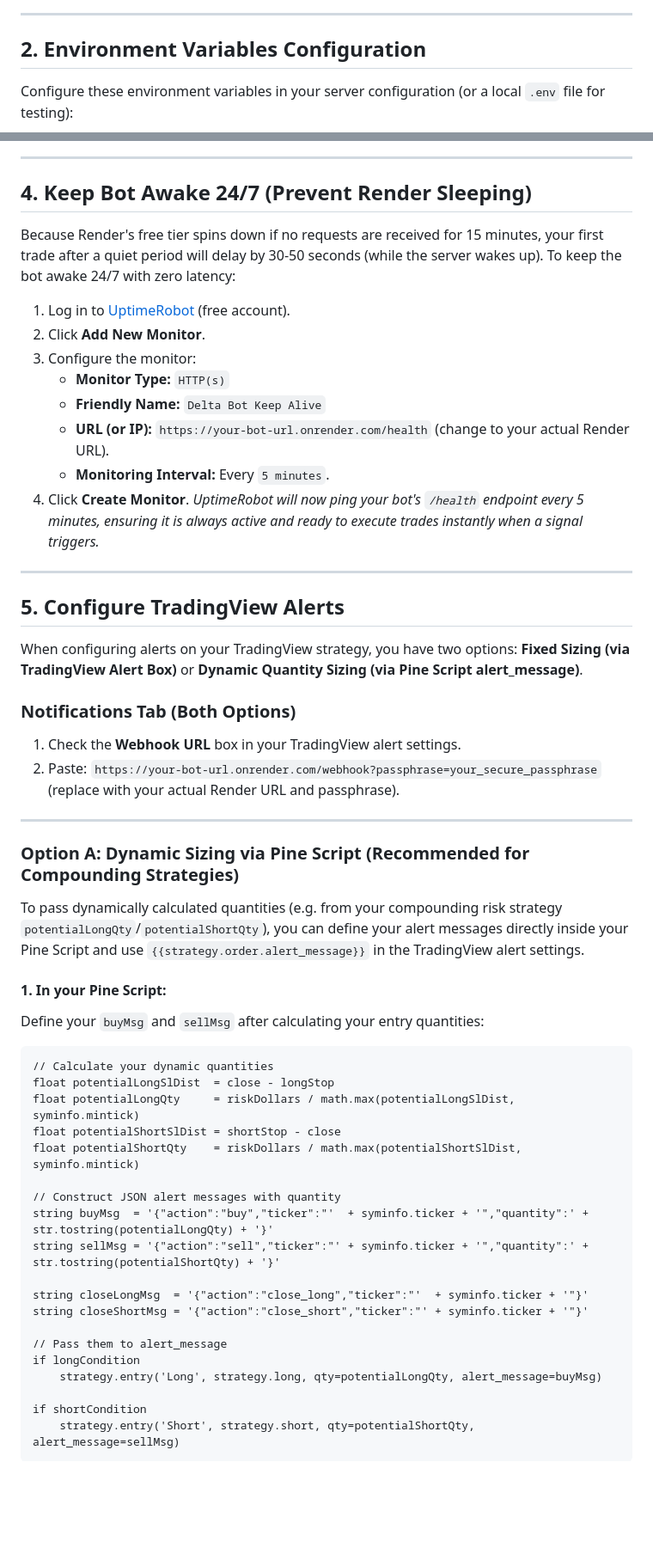
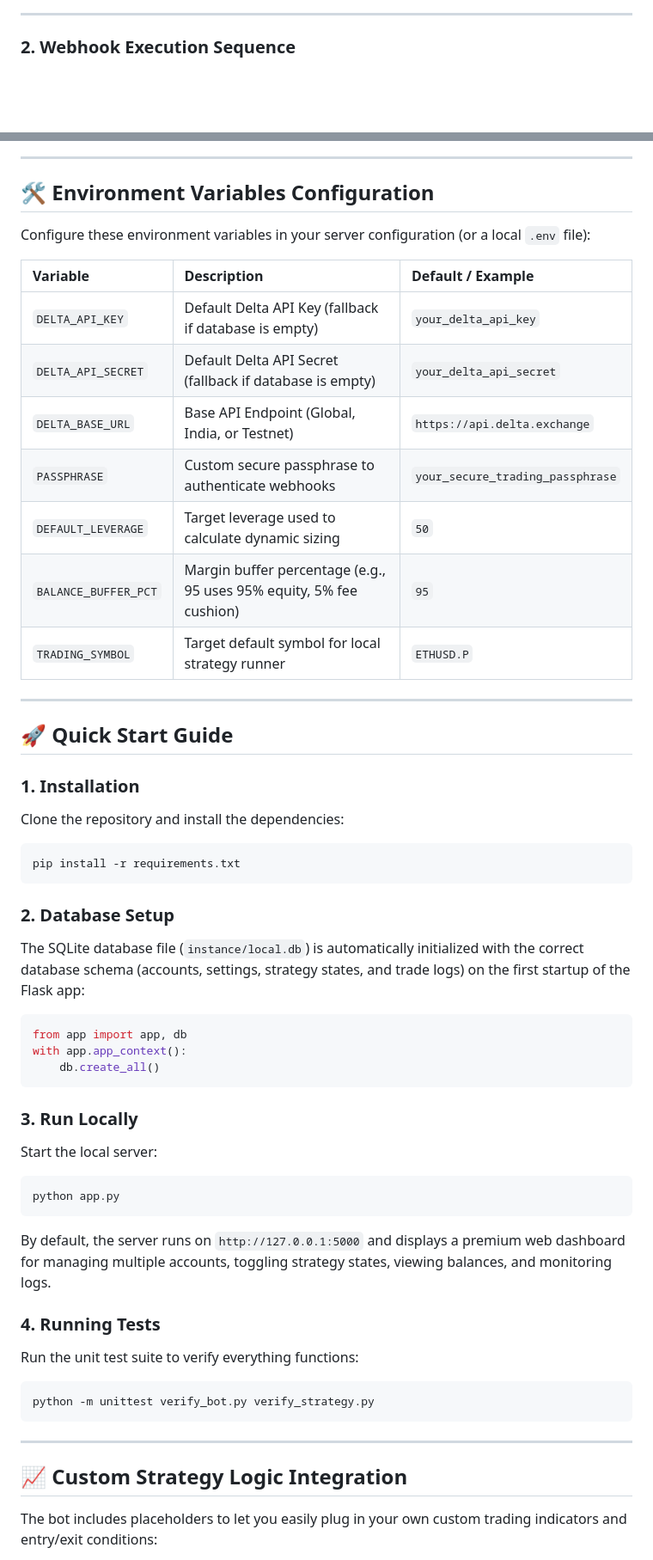
Before and after one commit to dhruvv16-hash/DeltaBridge, a Markdown page: README.md, 2 parts joined by grey strips. Shown at 86% size. Drawn GitHub-style; blank space fills up the shorter version.

````diff
--- a/README.md
+++ b/README.md
@@ -20,6 +38,5 @@ This is a professional, production-grade Python web service designed to bridge *
 
 ---
 
-## 2. Environment Variables Configuration
-Configure these environment variables in your server configuration (or a local `.env` file for testing):
+### 2. Webhook Execution Sequence
 
@@ -66,55 +120,54 @@ Render allows you to host web servers for free, but it spins down after 15 minut
 
 ---
 
-## 4. Keep Bot Awake 24/7 (Prevent Render Sleeping)
-Because Render's free tier spins down if no requests are received for 15 minutes, your first trade after a quiet period will delay by 30-50 seconds (while the server wakes up). To keep the bot awake 24/7 with zero latency:
+## 🛠️ Environment Variables Configuration
 
-1. Log in to [UptimeRobot](https://uptimerobot.com) (free account).
-2. Click **Add New Monitor**.
-3. Configure the monitor:
-   * **Monitor Type:** `HTTP(s)`
-   * **Friendly Name:** `Delta Bot Keep Alive`
-   * **URL (or IP):** `https://your-bot-url.onrender.com/health` (change to your actual Render URL).
-   * **Monitoring Interval:** Every `5 minutes`.
-4. Click **Create Monitor**.
-*UptimeRobot will now ping your bot's `/health` endpoint every 5 minutes, ensuring it is always active and ready to execute trades instantly when a signal triggers.*
+Configure these environment variables in your server configuration (or a local `.env` file):
+
+| Variable | Description | Default / Example |
+| :--- | :--- | :--- |
+| `DELTA_API_KEY` | Default Delta API Key (fallback if database is empty) | `your_delta_api_key` |
+| `DELTA_API_SECRET` | Default Delta API Secret (fallback if database is empty) | `your_delta_api_secret` |
+| `DELTA_BASE_URL` | Base API Endpoint (Global, India, or Testnet) | `https://api.delta.exchange` |
+| `PASSPHRASE` | Custom secure passphrase to authenticate webhooks | `your_secure_trading_passphrase` |
+| `DEFAULT_LEVERAGE` | Target leverage used to calculate dynamic sizing | `50` |
+| `BALANCE_BUFFER_PCT` | Margin buffer percentage (e.g., 95 uses 95% equity, 5% fee cushion) | `95` |
+| `TRADING_SYMBOL` | Target default symbol for local strategy runner | `ETHUSD.P` |
 
 ---
 
-## 5. Configure TradingView Alerts
+## 🚀 Quick Start Guide
 
-When configuring alerts on your TradingView strategy, you have two options: **Fixed Sizing (via TradingView Alert Box)** or **Dynamic Quantity Sizing (via Pine Script alert_message)**.
+### 1. Installation
+Clone the repository and install the dependencies:
+```bash
+pip install -r requirements.txt
+```
 
-### Notifications Tab (Both Options)
-1. Check the **Webhook URL** box in your TradingView alert settings.
-2. Paste: `https://your-bot-url.onrender.com/webhook?passphrase=your_secure_passphrase` (replace with your actual Render URL and passphrase).
+### 2. Database Setup
+The SQLite database file (`instance/local.db`) is automatically initialized with the correct database schema (accounts, settings, strategy states, and trade logs) on the first startup of the Flask app:
+```python
+from app import app, db
+with app.app_context():
+    db.create_all()
+```
+
+### 3. Run Locally
+Start the local server:
+```bash
+python app.py
+```
+By default, the server runs on `http://127.0.0.1:5000` and displays a premium web dashboard for managing multiple accounts, toggling strategy states, viewing balances, and monitoring logs.
+
+### 4. Running Tests
+Run the unit test suite to verify everything functions:
+```bash
+python -m unittest verify_bot.py verify_strategy.py
+```
 
 ---
 
-### Option A: Dynamic Sizing via Pine Script (Recommended for Compounding Strategies)
-To pass dynamically calculated quantities (e.g. from your compounding risk strategy `potentialLongQty`/`potentialShortQty`), you can define your alert messages directly inside your Pine Script and use `{{strategy.order.alert_message}}` in the TradingView alert settings.
+## 📈 Custom Strategy Logic Integration
 
-#### 1. In your Pine Script:
-Define your `buyMsg` and `sellMsg` after calculating your entry quantities:
-```pinescript
-// Calculate your dynamic quantities
-float potentialLongSlDist  = close - longStop
-float potentialLongQty     = riskDollars / math.max(potentialLongSlDist,  syminfo.mintick)
-float potentialShortSlDist = shortStop - close
-float potentialShortQty    = riskDollars / math.max(potentialShortSlDist, syminfo.mintick)
+The bot includes placeholders to let you easily plug in your own custom trading indicators and entry/exit conditions:
 
-// Construct JSON alert messages with quantity
-string buyMsg  = '{"action":"buy","ticker":"'  + syminfo.ticker + '","quantity":' + str.tostring(potentialLongQty) + '}'
-string sellMsg = '{"action":"sell","ticker":"' + syminfo.ticker + '","quantity":' + str.tostring(potentialShortQty) + '}'
-
-string closeLongMsg  = '{"action":"close_long","ticker":"'  + syminfo.ticker + '"}'
-string closeShortMsg = '{"action":"close_short","ticker":"' + syminfo.ticker + '"}'
-
-// Pass them to alert_message
-if longCondition
-    strategy.entry('Long', strategy.long, qty=potentialLongQty, alert_message=buyMsg)
-
-if shortCondition
-    strategy.entry('Short', strategy.short, qty=potentialShortQty, alert_message=sellMsg)
-```
-
````
Also changed, not shown: other parts of README.md (+121 -111 lines).
